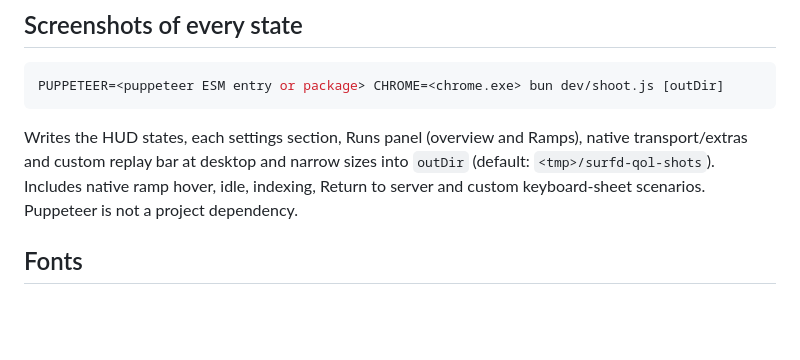
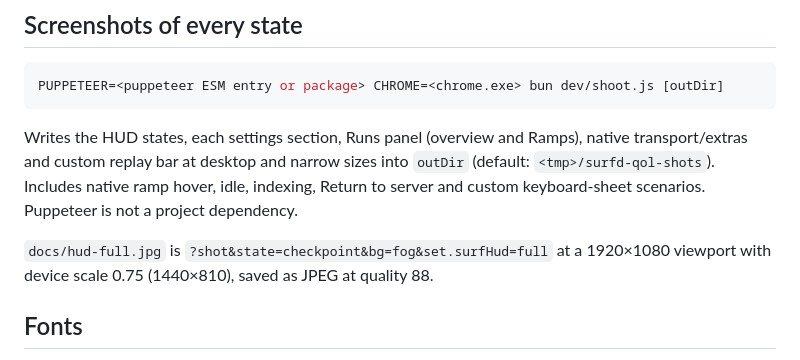
Before and after one commit to EduardR02/surfd-qol, a Markdown page: dev/README.md, the part around the change. Drawn GitHub-style; blank space fills up the shorter version.

Commit message:
Recapture the full HUD screenshot with the touch label
docs/hud-full.jpg still showed "board" under the ramp bar. It is
re-rendered from the dev harness with the same Boreas backdrop, state,
framing, size and JPEG quality, so only the label changes; the recipe
is now in dev/README.md.

Co-Authored-By: Claude Opus 5.5 <noreply@anthropic.com>

```diff
--- a/dev/README.md
+++ b/dev/README.md
@@ -47,6 +47,8 @@ PUPPETEER=<puppeteer ESM entry or package> CHROME=<chrome.exe> bun dev/shoot.js
 
 Writes the HUD states, each settings section, Runs panel (overview and Ramps), native transport/extras and custom replay bar at desktop and narrow sizes into `outDir` (default: `<tmp>/surfd-qol-shots`). Includes native ramp hover, idle, indexing, Return to server and custom keyboard-sheet scenarios. Puppeteer is not a project dependency.
 
+`docs/hud-full.jpg` is `?shot&state=checkpoint&bg=fog&set.surfHud=full` at a 1920×1080 viewport with device scale 0.75 (1440×810), saved as JPEG at quality 88.
+
 ## Fonts
 
 `src/hud-fonts.js` embeds Instrument Sans (SIL OFL 1.1), subset to the characters the HUD and panel use. Regenerate with `python dev/subset-fonts.py <folder with InstrumentSans-*.ttf>` (needs fontTools).
```
Also changed, not shown: docs/hud-full.jpg.
